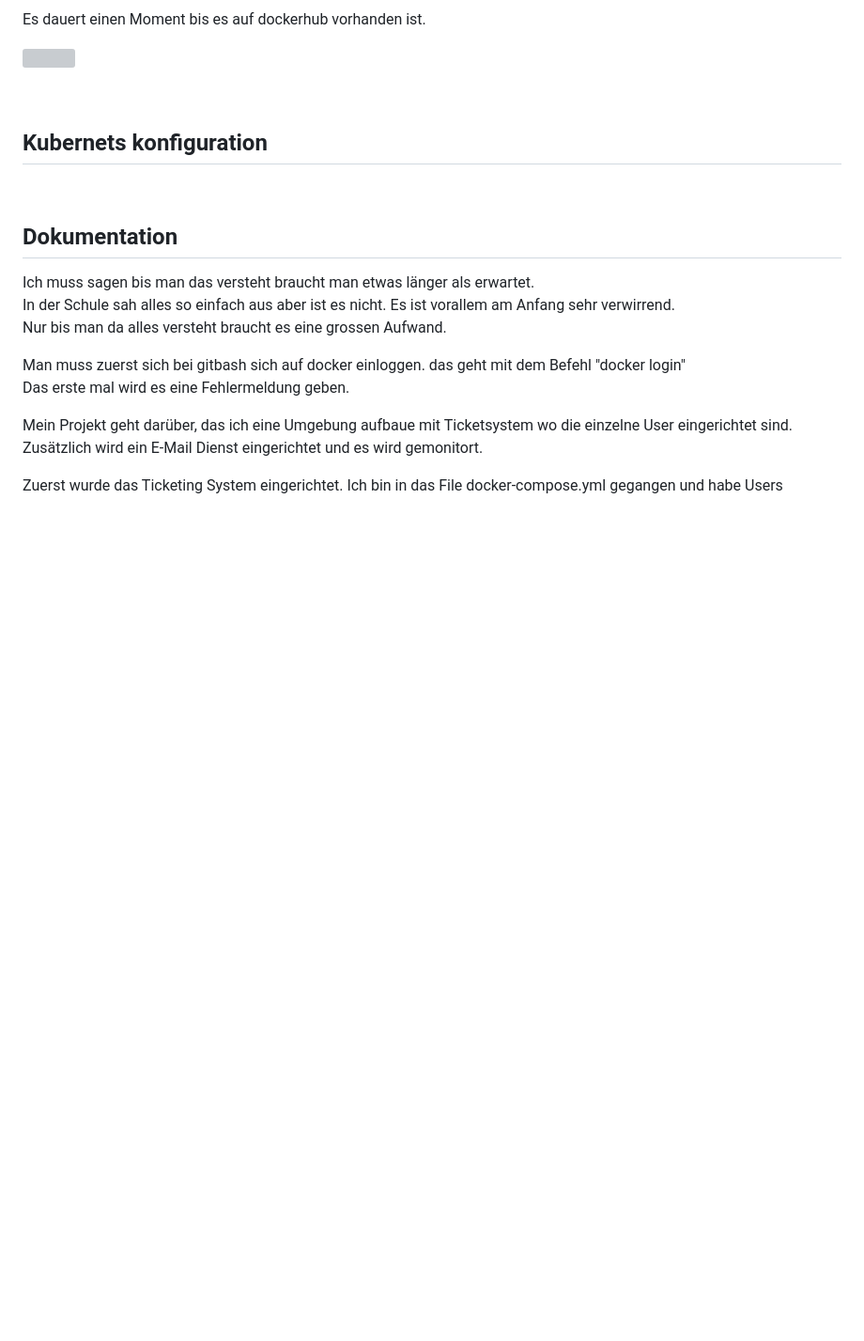
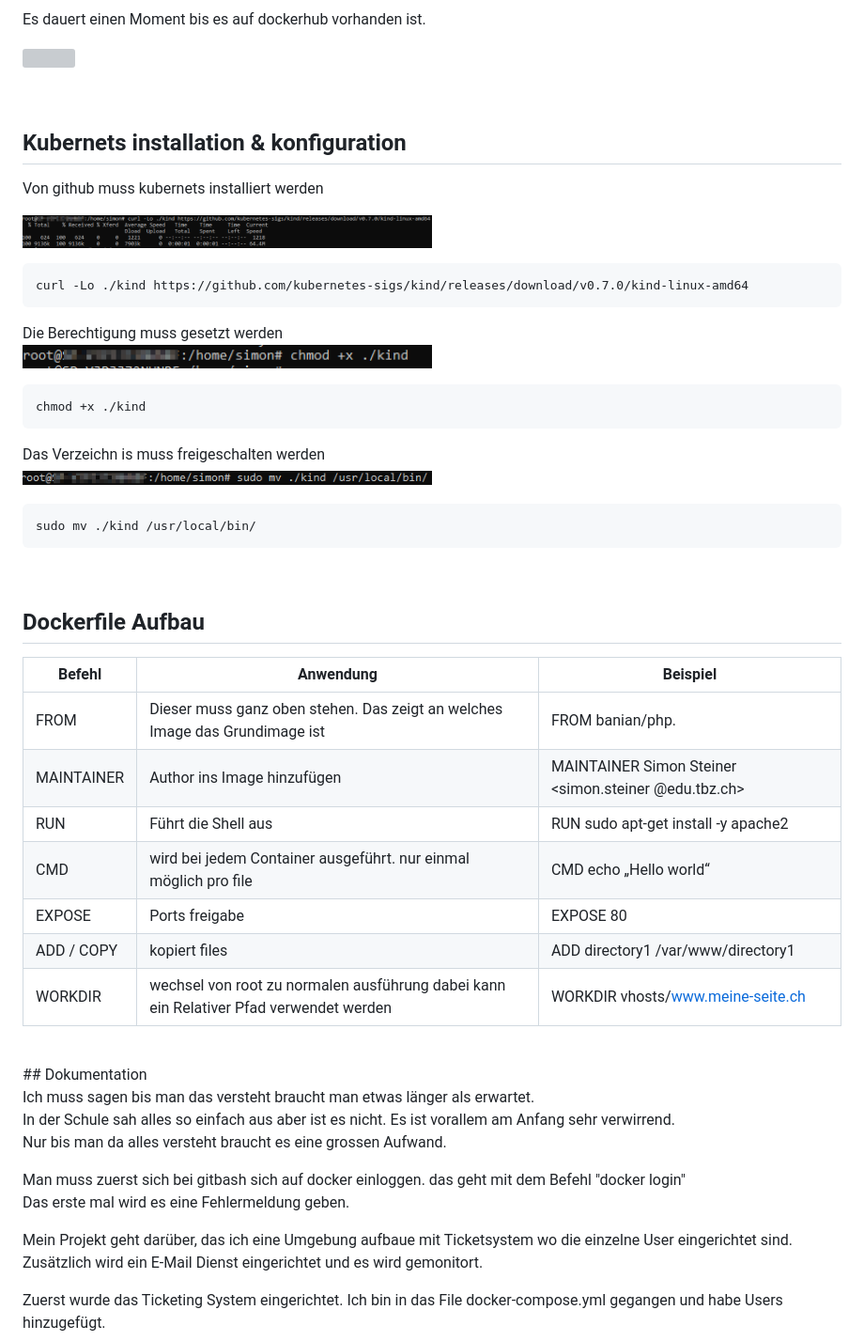
Before and after one commit to TheSimomms/M300-Services, a Markdown page: LB2/README.md, the part around the change printed below. Shown: that part at 94% size. Drawn GitHub-style; pictures changed too: LB2/images/k_7.png (added), LB2/images/k_8.png (added), LB2/images/k_9.png (added); blank space fills up the shorter version; grey boxes are pictures that could not be loaded.

````diff
--- a/LB2/README.md
+++ b/LB2/README.md
@@ -275,14 +276,39 @@ Es dauert einen Moment bis es auf dockerhub vorhanden ist. <br>
 
 <br>
 
-## Kubernets konfiguration
+## Kubernets installation & konfiguration
 
+Von github muss kubernets installiert werden <br>
 
+<img src="https://github.com/TheSimomms/M300-Services/blob/main/LB2/images/k_7.png" width=50% height=50%> <br>
+```
+curl -Lo ./kind https://github.com/kubernetes-sigs/kind/releases/download/v0.7.0/kind-linux-amd64
+```
+Die Berechtigung muss gesetzt werden <br>
+<img src="https://github.com/TheSimomms/M300-Services/blob/main/LB2/images/k_8.png" width=50% height=50%> <br>
+```
+chmod +x ./kind
+```
+Das Verzeichn is muss freigeschalten werden <br>
+<img src="https://github.com/TheSimomms/M300-Services/blob/main/LB2/images/k_9.png" width=50% height=50%> <br>
+```
+sudo mv ./kind /usr/local/bin/
+```
+<br>
 
+## Dockerfile Aufbau
 
+| Befehl                                | Anwendung                                                    | Beispiel                    |
+| ------------------------------------- | ------------------------------------------------------------ | --------------------------- |
+| FROM                                  | Dieser muss ganz oben stehen. Das zeigt an welches Image das Grundimage ist | FROM banian/php.      |
+| MAINTAINER                            | Author ins Image hinzufügen                                  | MAINTAINER Simon Steiner <simon.steiner @edu.tbz.ch>    |
+| RUN                                   | Führt die Shell aus                                          | RUN sudo apt-get install -y apache2           |
+| CMD                                   | wird bei jedem Container ausgeführt. nur einmal möglich pro file  | CMD echo „Hello world“           |
+| EXPOSE                                | Ports freigabe                                               | EXPOSE 80        |
+| ADD / COPY                            | kopiert files                                                | ADD directory1 /var/www/directory1   |
+| WORKDIR                               | wechsel von root zu normalen ausführung dabei kann ein Relativer Pfad verwendet werden  | WORKDIR vhosts/www.meine-seite.ch        |
 
 <br>
-
 ## Dokumentation
 
 Ich muss sagen bis man das versteht braucht man etwas länger als erwartet. <br>
````
Also changed, not shown: other parts of LB2/README.md (+12 -8 lines), LB2/images/e_1.png (added), 1 other file.
